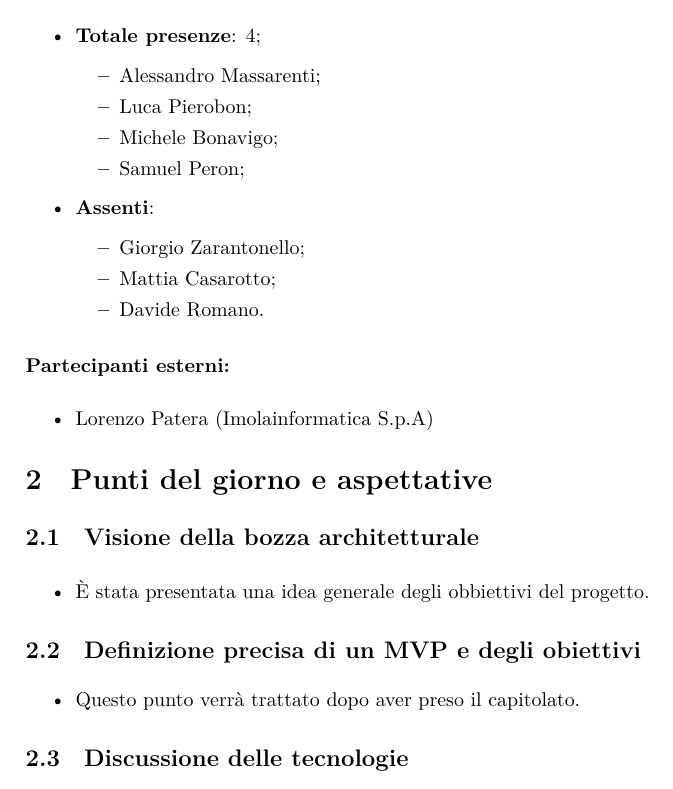
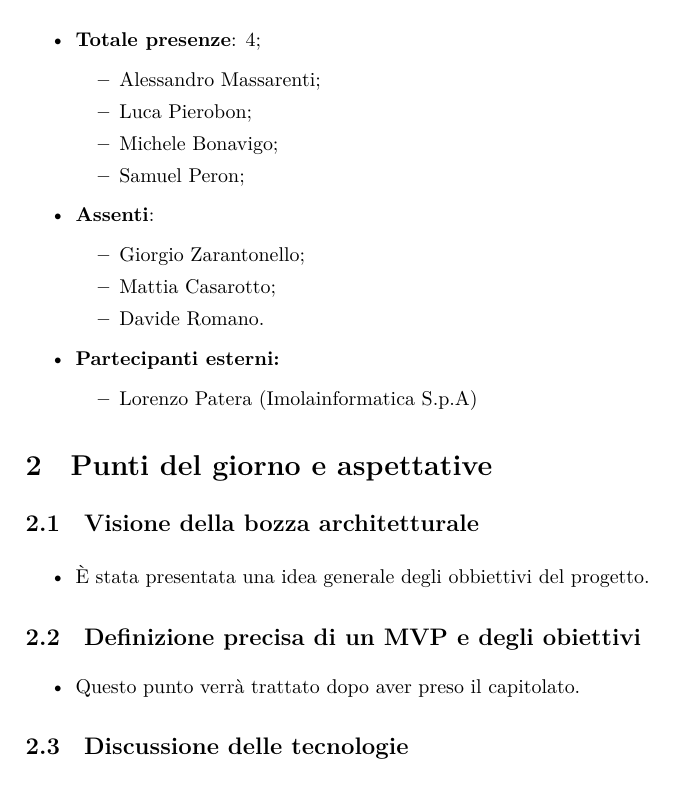
Before and after one commit to SWEasabi/documentazione, a LaTeX document (assegnazione_appalti/verbali_riunioni/2022_10_21_Riunione-con-Imolainformatica/riunione-con-Imolainformatica.tex, which reads assegnazione_appalti/verbali_riunioni/2022_10_21_Riunione-con-Imolainformatica/contenuti/info-generali.tex): part of page 3 of 4, cut so that both start at the same text. Compiled offline with XeLaTeX.

Commit message:
Risolto lieve errore

```diff
--- a/assegnazione_appalti/verbali_riunioni/2022_10_21_Riunione-con-Imolainformatica/contenuti/info-generali.tex
+++ b/assegnazione_appalti/verbali_riunioni/2022_10_21_Riunione-con-Imolainformatica/contenuti/info-generali.tex
@@ -22,8 +22,8 @@
         \item Mattia Casarotto;
         \item Davide Romano.
     \end{itemize}
+    \item \textbf{Partecipanti esterni:}
+    \begin{itemize}
+        \item Lorenzo Patera (Imolainformatica S.p.A)
+    \end{itemize}
 \end{itemize}
-\item \textbf{Partecipanti esterni:}
-\begin{itemize}
-    \item Lorenzo Patera (Imolainformatica S.p.A)
-\end{itemize}
```
